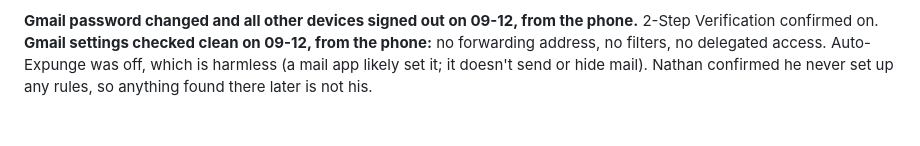
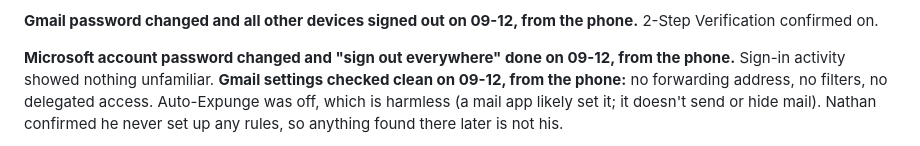
Before and after one commit to badboyfarrxxx-ship-it/the-beasts-brain, a Markdown page: 04 - Resources/Security incident 2026-09-12.md, the part around the change. GitHub-like rendering; blank space fills up the shorter version.

Commit message:
Security incident: Microsoft account rotated and signed out everywhere
Co-Authored-By: Claude Opus 5 <noreply@anthropic.com>

```diff
--- a/04 - Resources/Security incident 2026-09-12.md
+++ b/04 - Resources/Security incident 2026-09-12.md
@@ -175,6 +175,9 @@ Either way, Defender was overruled and the next run took two more rounds of pass
 
 **Gmail password changed and all other devices signed out on 09-12, from the phone.**
 2-Step Verification confirmed on.
+
+**Microsoft account password changed and "sign out everywhere" done on 09-12, from the phone.**
+Sign-in activity showed nothing unfamiliar.
 **Gmail settings checked clean on 09-12, from the phone:** no forwarding address, no filters,
 no delegated access. Auto-Expunge was off, which is harmless (a mail app likely set it; it
 doesn't send or hide mail). Nathan confirmed he never set up any rules, so anything found
```
